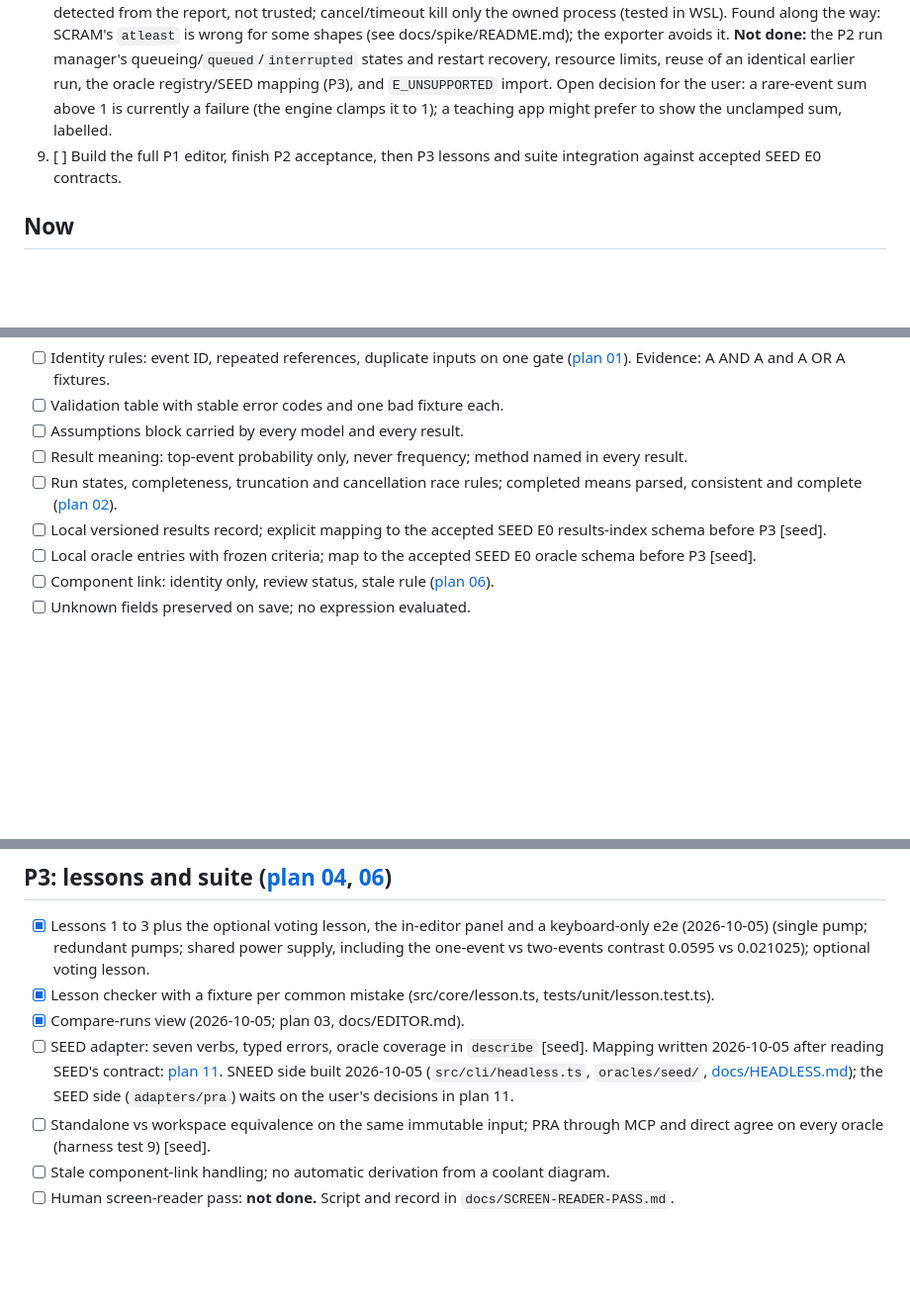
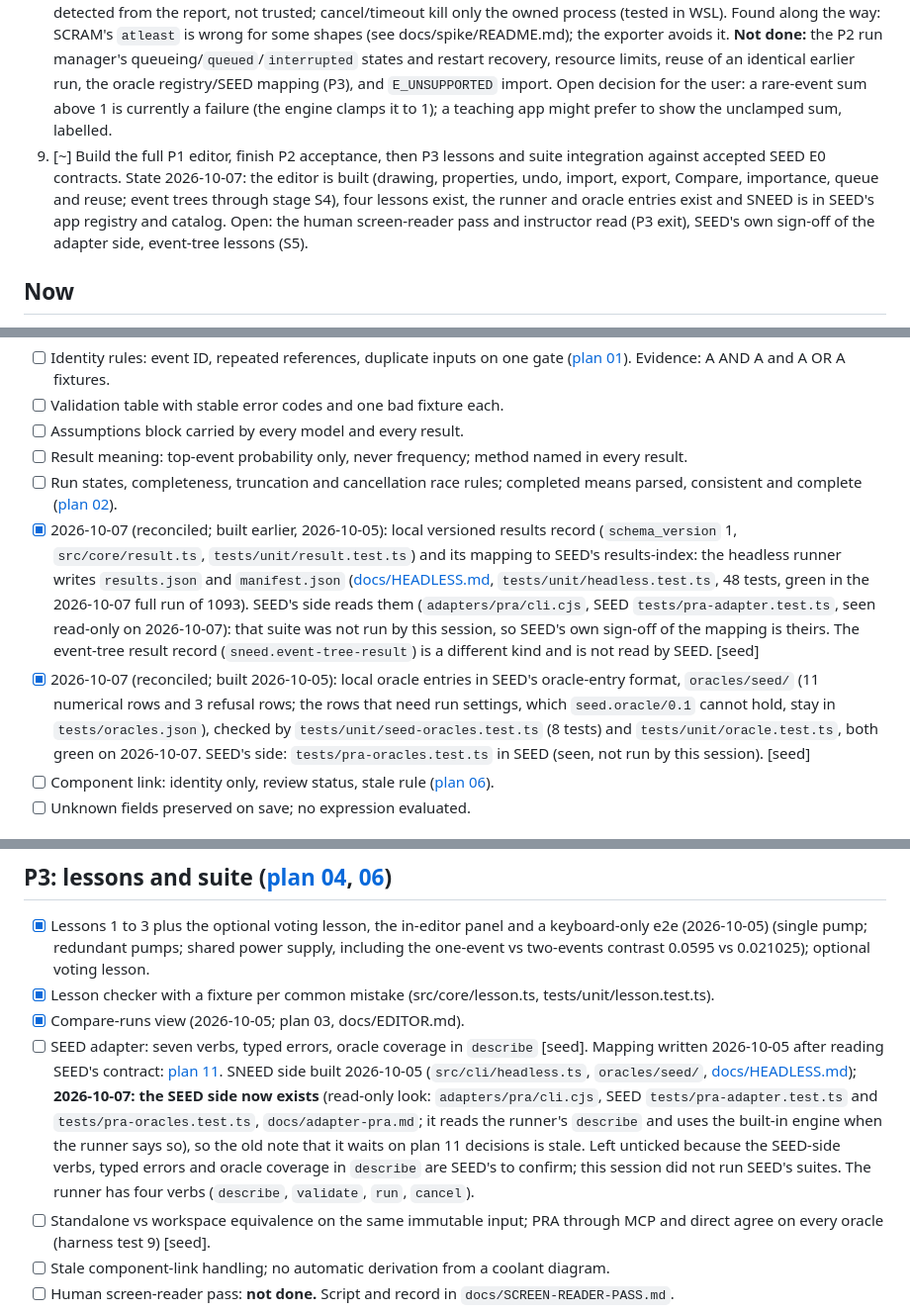
Before and after one commit to bluetyde/sneed, a Markdown page: TODO.md, 3 parts joined by grey strips. Shown at 99% size. Drawn GitHub-style; blank space fills up the shorter version.

Commit message:
TODO: reconcile the boxes that mention SEED, with dated evidence (SEED agent request, user approved)
Co-Authored-By: Claude Sonnet 5.5 <noreply@anthropic.com>

```diff
--- a/TODO.md
+++ b/TODO.md
@@ -17,7 +17,7 @@ Planning only. No code, engine or repo exists yet. Nothing below is implemented.
 6. [~] Native model JSON Schema, validator and fixtures. **Written 2026-10-05 by Claude directly, not delegated to agy** (no git repo yet, and the contract was still moving): `schema/model.schema.json`, `src/core/validate.ts`, 38 fixtures in `schema/vectors/` (30 bad, 8 good) with expected issue sets written from docs/SCHEMA.md before the first run, every error code fired by at least one bad fixture except `E_UNSUPPORTED` (importer-level; `it.todo`). Evidence: `npx vitest run` 82 passed, 1 todo; `npx tsc --noEmit` clean; `python tests/mutation/verifier_mutations.py` 21 of 21 deliberate breaks caught. Open: importer fixture for `E_UNSUPPORTED`; the **[codex]** schema review (waived while little code exists, as for P0; revisit before the editor).
 7. [~] Independent brute-force enumeration oracle and seeded random-tree tests: **written 2026-10-05 by Claude directly, not delegated** (`tests/oracle/`, `tests/unit/oracle.test.ts`). Exact BigInt-rational arithmetic; state enumeration over up to 16 reachable events; cut sets by exhaustive minimality; second evaluator and inclusion-exclusion as independent cross-checks; all 13 frozen hand oracles reproduced exactly (decimal equality, not just tolerance). Evidence: see the 2026-10-05 log entry. Open: comparison against SCRAM itself is TODO item 8 (not done); no test of a deliberately non-coherent model (the schema cannot express one).
 8. [~] Headless native model -> SCRAM -> local result acceptance (plan 02, first part of P2): **built and passing 2026-10-05, by Claude directly.** `src/core/{export,engine,analyze,report,result,bounds}.ts`; unit tests (`npm test`) and engine tests (`npm run test:engine`, needs WSL and the pinned SCRAM). Evidence: 13 frozen hand oracles and 68 random trees agree with the enumeration oracle through the real engine; refusals create no run directory; truncation is detected from the report, not trusted; cancel/timeout kill only the owned process (tested in WSL). Found along the way: SCRAM's `atleast` is wrong for some shapes (see docs/spike/README.md); the exporter avoids it. **Not done:** the P2 run manager's queueing/`queued`/`interrupted` states and restart recovery, resource limits, reuse of an identical earlier run, the oracle registry/SEED mapping (P3), and `E_UNSUPPORTED` import. Open decision for the user: a rare-event sum above 1 is currently a failure (the engine clamps it to 1); a teaching app might prefer to show the unclamped sum, labelled.
-9. [ ] Build the full P1 editor, finish P2 acceptance, then P3 lessons and suite integration against accepted SEED E0 contracts.
+9. [~] Build the full P1 editor, finish P2 acceptance, then P3 lessons and suite integration against accepted SEED E0 contracts. State 2026-10-07: the editor is built (drawing, properties, undo, import, export, Compare, importance, queue and reuse; event trees through stage S4), four lessons exist, the runner and oracle entries exist and SNEED is in SEED's app registry and catalog. Open: the human screen-reader pass and instructor read (P3 exit), SEED's own sign-off of the adapter side, event-tree lessons (S5).
 
 ## Now
 
@@ -35,8 +35,8 @@ Rules below are **documented** in plans 01/02 where specified; wire schemas and
 - [ ] Assumptions block carried by every model and every result.
 - [ ] Result meaning: top-event probability only, never frequency; method named in every result.
 - [ ] Run states, completeness, truncation and cancellation race rules; completed means parsed, consistent and complete ([plan 02](docs/plans/02-engine-and-adapter.md)).
-- [ ] Local versioned results record; explicit mapping to the accepted SEED E0 results-index schema before P3 [seed].
-- [ ] Local oracle entries with frozen criteria; map to the accepted SEED E0 oracle schema before P3 [seed].
+- [x] 2026-10-07 (reconciled; built earlier, 2026-10-05): local versioned results record (`schema_version` 1, `src/core/result.ts`, `tests/unit/result.test.ts`) and its mapping to SEED's results-index: the headless runner writes `results.json` and `manifest.json` ([docs/HEADLESS.md](docs/HEADLESS.md), `tests/unit/headless.test.ts`, 48 tests, green in the 2026-10-07 full run of 1093). SEED's side reads them (`adapters/pra/cli.cjs`, SEED `tests/pra-adapter.test.ts`, seen read-only on 2026-10-07): that suite was not run by this session, so SEED's own sign-off of the mapping is theirs. The event-tree result record (`sneed.event-tree-result`) is a different kind and is not read by SEED. [seed]
+- [x] 2026-10-07 (reconciled; built 2026-10-05): local oracle entries in SEED's oracle-entry format, `oracles/seed/` (11 numerical rows and 3 refusal rows; the rows that need run settings, which `seed.oracle/0.1` cannot hold, stay in `tests/oracles.json`), checked by `tests/unit/seed-oracles.test.ts` (8 tests) and `tests/unit/oracle.test.ts`, both green on 2026-10-07. SEED's side: `tests/pra-oracles.test.ts` in SEED (seen, not run by this session). [seed]
 - [ ] Component link: identity only, review status, stale rule ([plan 06](docs/plans/06-suite-integration.md)).
 - [ ] Unknown fields preserved on save; no expression evaluated.
 
@@ -74,7 +74,7 @@ Rules below are **documented** in plans 01/02 where specified; wire schemas and
 - [x] Lessons 1 to 3 plus the optional voting lesson, the in-editor panel and a keyboard-only e2e (2026-10-05) (single pump; redundant pumps; shared power supply, including the one-event vs two-events contrast 0.0595 vs 0.021025); optional voting lesson.
 - [x] Lesson checker with a fixture per common mistake (src/core/lesson.ts, tests/unit/lesson.test.ts).
 - [x] Compare-runs view (2026-10-05; plan 03, docs/EDITOR.md).
-- [ ] SEED adapter: seven verbs, typed errors, oracle coverage in `describe` [seed]. Mapping written 2026-10-05 after reading SEED's contract: [plan 11](docs/plans/11-seed-adapter.md). SNEED side built 2026-10-05 (`src/cli/headless.ts`, `oracles/seed/`, [docs/HEADLESS.md](docs/HEADLESS.md)); the SEED side (`adapters/pra`) waits on the user's decisions in plan 11.
+- [ ] SEED adapter: seven verbs, typed errors, oracle coverage in `describe` [seed]. Mapping written 2026-10-05 after reading SEED's contract: [plan 11](docs/plans/11-seed-adapter.md). SNEED side built 2026-10-05 (`src/cli/headless.ts`, `oracles/seed/`, [docs/HEADLESS.md](docs/HEADLESS.md)); **2026-10-07: the SEED side now exists** (read-only look: `adapters/pra/cli.cjs`, SEED `tests/pra-adapter.test.ts` and `tests/pra-oracles.test.ts`, `docs/adapter-pra.md`; it reads the runner's `describe` and uses the built-in engine when the runner says so), so the old note that it waits on plan 11 decisions is stale. Left unticked because the SEED-side verbs, typed errors and oracle coverage in `describe` are SEED's to confirm; this session did not run SEED's suites. The runner has four verbs (`describe`, `validate`, `run`, `cancel`).
 - [ ] Standalone vs workspace equivalence on the same immutable input; PRA through MCP and direct agree on every oracle (harness test 9) [seed].
 - [ ] Stale component-link handling; no automatic derivation from a coolant diagram.
 - [ ] Human screen-reader pass: **not done.** Script and record in `docs/SCREEN-READER-PASS.md`.
```
Also changed, not shown: other parts of TODO.md (+2 -2 lines), docs/plans/11-seed-adapter.md (+1 -1 lines).
